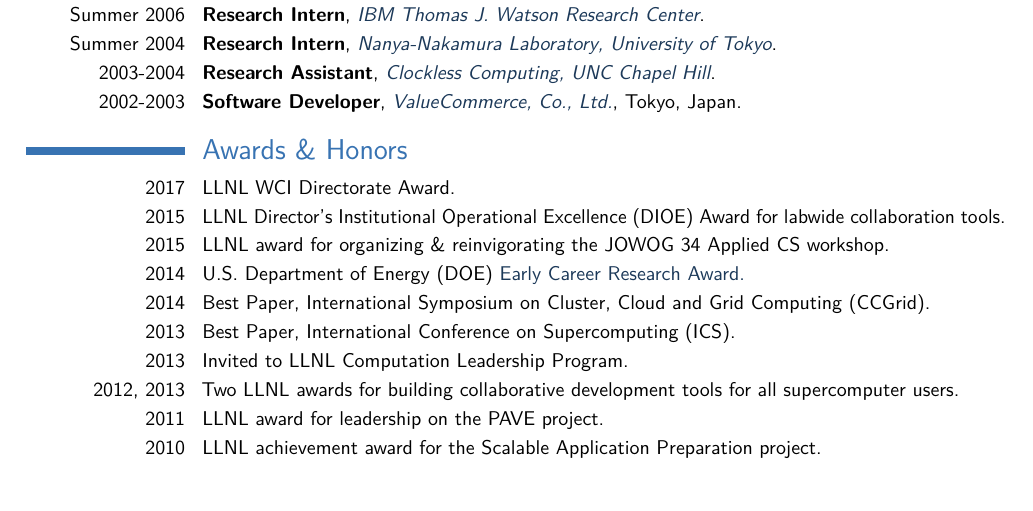
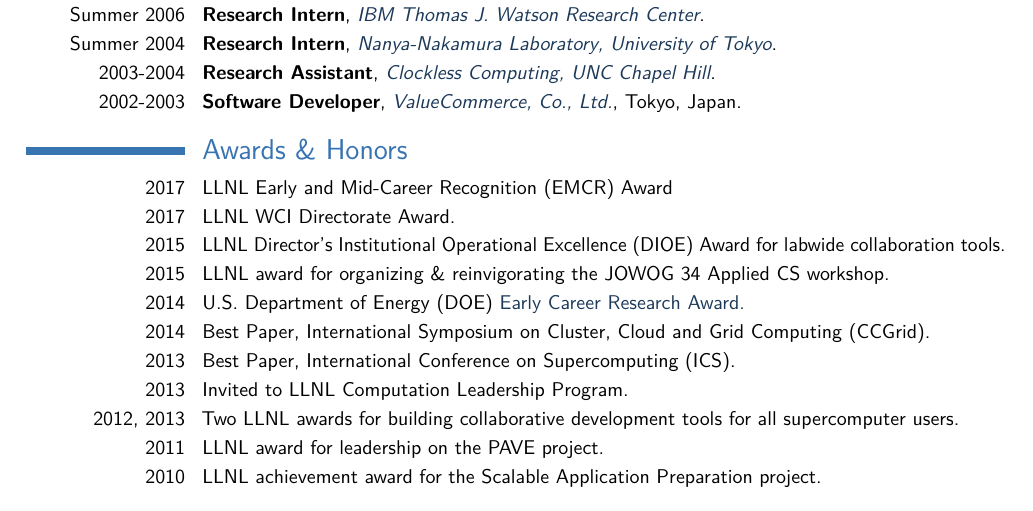
Before and after one commit to tgamblin/cv, a LaTeX CV (grant-cv.tex, which reads Sections/awards.tex): part of page 1 of 2, cut so that both start at the same text, the shorter picture padded with empty space. Compiled offline with pdfLaTeX.

Commit message:
Add EMCR award

```diff
--- a/Sections/awards.tex
+++ b/Sections/awards.tex
@@ -3,6 +3,9 @@
 %            Awards
 %----------------------------------------------------------------------------------
 \section{Awards \& Honors}
+	\cvitem{2017}{
+	  LLNL Early and Mid-Career Recognition (EMCR) Award
+	}
 	\cvitem{2017}{
 	  LLNL WCI Directorate Award.
 	}
```
